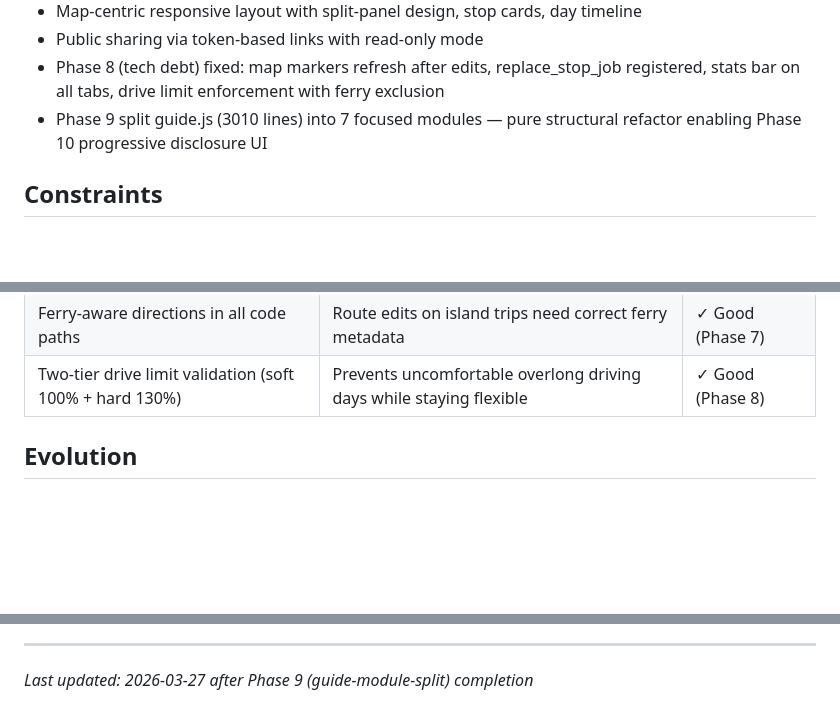
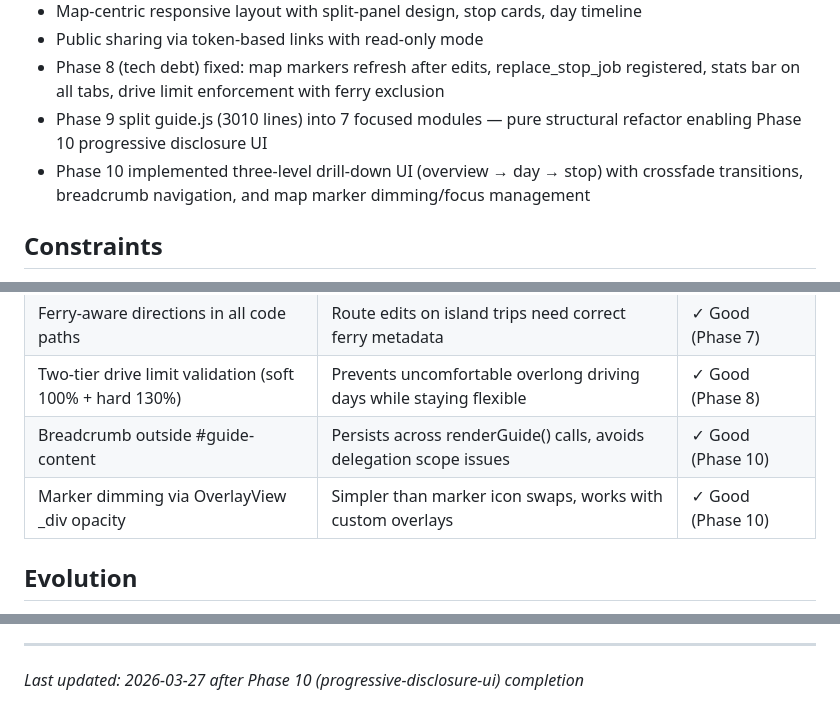
Before and after one commit to stefanschaedeli/DetourAI, a Markdown page: .planning/PROJECT.md, 3 parts joined by grey strips. Drawn GitHub-style; blank space fills up the shorter version.

Commit message:
docs(phase-10): evolve PROJECT.md after phase completion

```diff
--- a/.planning/PROJECT.md
+++ b/.planning/PROJECT.md
@@ -82,6 +82,7 @@ Route planning and stop discovery must produce consistently high-quality, geogra
 - Public sharing via token-based links with read-only mode
 - Phase 8 (tech debt) fixed: map markers refresh after edits, replace_stop_job registered, stats bar on all tabs, drive limit enforcement with ferry exclusion
 - Phase 9 split guide.js (3010 lines) into 7 focused modules — pure structural refactor enabling Phase 10 progressive disclosure UI
+- Phase 10 implemented three-level drill-down UI (overview → day → stop) with crossfade transitions, breadcrumb navigation, and map marker dimming/focus management
 
 ## Constraints
 
@@ -108,6 +109,8 @@ Route planning and stop discovery must produce consistently high-quality, geogra
 | Tags merge with ordered dedup, max 4 | Prevents tag overload while preserving AI + activity sources | ✓ Good (Phase 6) |
 | Ferry-aware directions in all code paths | Route edits on island trips need correct ferry metadata | ✓ Good (Phase 7) |
 | Two-tier drive limit validation (soft 100% + hard 130%) | Prevents uncomfortable overlong driving days while staying flexible | ✓ Good (Phase 8) |
+| Breadcrumb outside #guide-content | Persists across renderGuide() calls, avoids delegation scope issues | ✓ Good (Phase 10) |
+| Marker dimming via OverlayView _div opacity | Simpler than marker icon swaps, works with custom overlays | ✓ Good (Phase 10) |
 
 ## Evolution
 
@@ -127,4 +130,4 @@ This document evolves at phase transitions and milestone boundaries.
 4. Update Context with current state
 
 ---
-*Last updated: 2026-03-27 after Phase 9 (guide-module-split) completion*
+*Last updated: 2026-03-27 after Phase 10 (progressive-disclosure-ui) completion*
```
